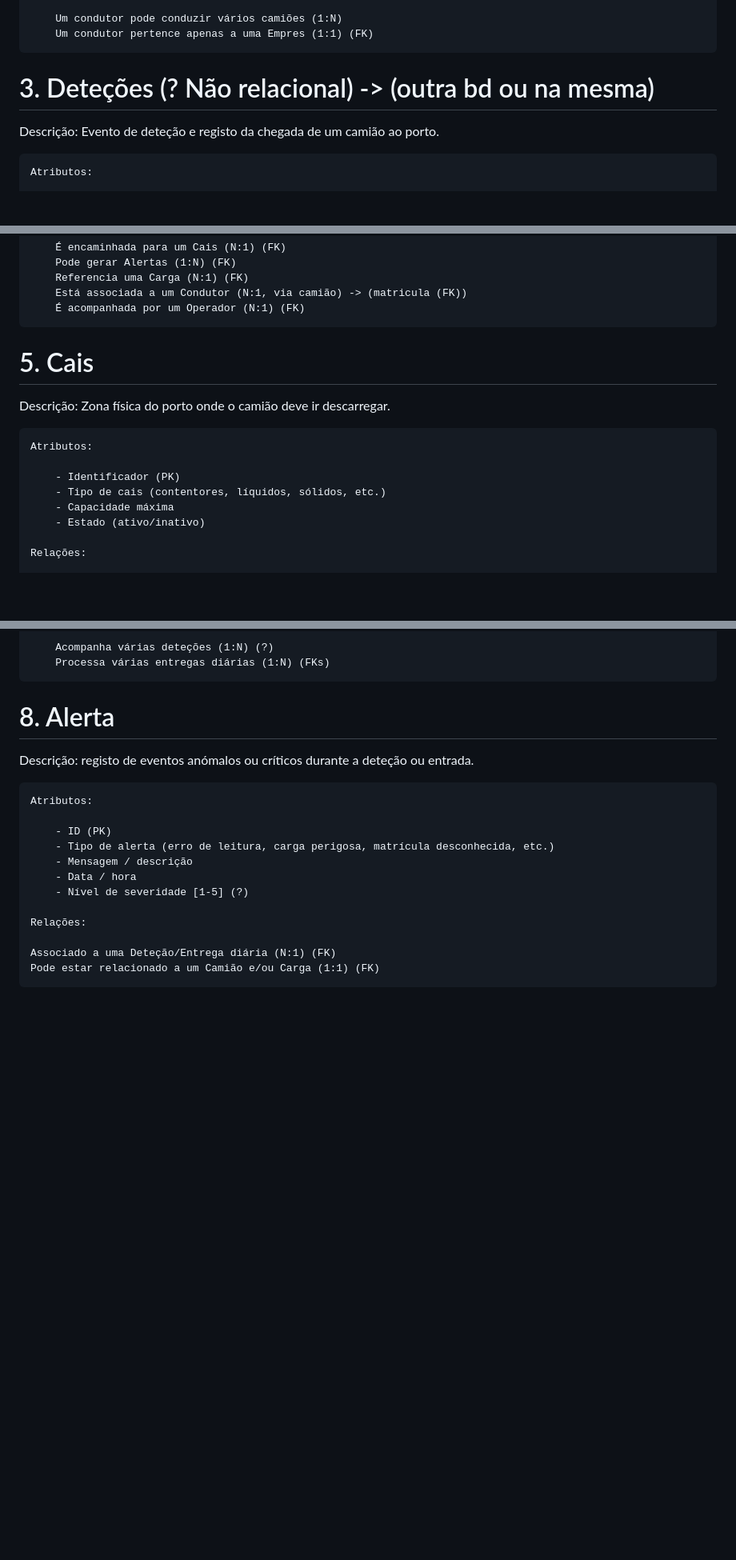
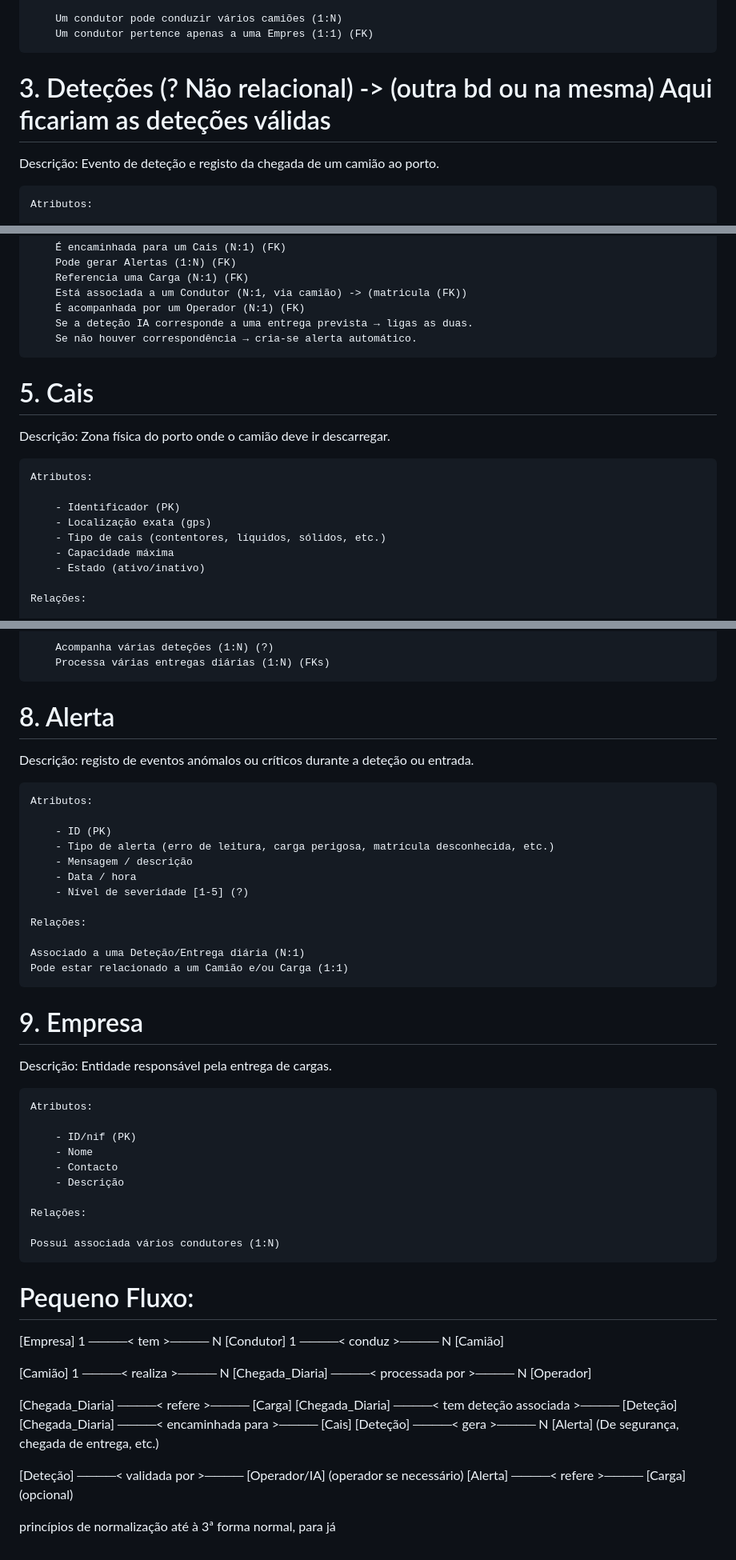
Before and after one commit to PEI-HAZARDS/IntelligentLogistics, a Markdown page: Base_Dados_relcional.md, 3 parts joined by grey strips. Shown: that part at 80% size. Drawn GitHub-style; blank space fills up the shorter version.

Commit message:
adições e melhorias à estrutura da bd

```diff
--- a/Base_Dados_relcional.md
+++ b/Base_Dados_relcional.md
@@ -33,7 +33,7 @@ Descrição: Motorista responsável pelo camião.
         Um condutor pode conduzir vários camiões (1:N)
         Um condutor pertence apenas a uma Empres (1:1) (FK)
 
-# 3.  Deteções (? Não relacional) -> (outra bd ou na mesma)
+# 3.  Deteções (? Não relacional) -> (outra bd ou na mesma) Aqui ficariam as deteções válidas
 
 Descrição: Evento de deteção e registo da chegada de um camião ao porto.
 
@@ -69,6 +69,8 @@ Descrição: Entregas agendadas para cada dia.
         Referencia uma Carga (N:1) (FK)
         Está associada a um Condutor (N:1, via camião) -> (matricula (FK))
         É acompanhada por um Operador (N:1) (FK)
+        Se a deteção IA corresponde a uma entrega prevista → ligas as duas.
+        Se não houver correspondência → cria-se alerta automático.
 
 # 5. Cais
 
@@ -77,6 +79,7 @@ Descrição: Zona física do porto onde o camião deve ir descarregar.
     Atributos:
 
         - Identificador (PK)
+        - Localização exata (gps)
         - Tipo de cais (contentores, líquidos, sólidos, etc.)
         - Capacidade máxima
         - Estado (ativo/inativo)
@@ -133,5 +135,38 @@ Descrição: registo de eventos anómalos ou críticos durante a deteção ou en
 
     Relações:
 
-    Associado a uma Deteção/Entrega diária (N:1) (FK)
-    Pode estar relacionado a um Camião e/ou Carga (1:1) (FK)
+    Associado a uma Deteção/Entrega diária (N:1)
+    Pode estar relacionado a um Camião e/ou Carga (1:1)
+
+# 9. Empresa
+
+Descrição: Entidade responsável pela entrega de cargas.
+
+    Atributos:
+
+        - ID/nif (PK)
+        - Nome
+        - Contacto
+        - Descrição
+
+    Relações:
+
+    Possui associada vários condutores (1:N)
+
+
+# Pequeno Fluxo:
+
+[Empresa] 1 ────< tem >──── N [Condutor] 1 ────< conduz >──── N [Camião]
+
+[Camião] 1 ────< realiza >──── N [Chegada_Diaria] ────< processada por >──── N [Operador]
+
+[Chegada_Diaria] ────< refere >──── [Carga]
+[Chegada_Diaria] ────< tem deteção associada >──── [Deteção]
+[Chegada_Diaria] ────< encaminhada para >──── [Cais]
+[Deteção] ────< gera >──── N [Alerta] (De segurança, chegada de entrega, etc.)
+
+[Deteção] ────< validada por >──── [Operador/IA] (operador se necessário)
+[Alerta] ────< refere >──── [Carga] (opcional)
+
+
+princípios de normalização até à 3ª forma normal, para já
```
Also changed, not shown: other parts of Base_Dados_relcional.md (+0 -1 lines).
